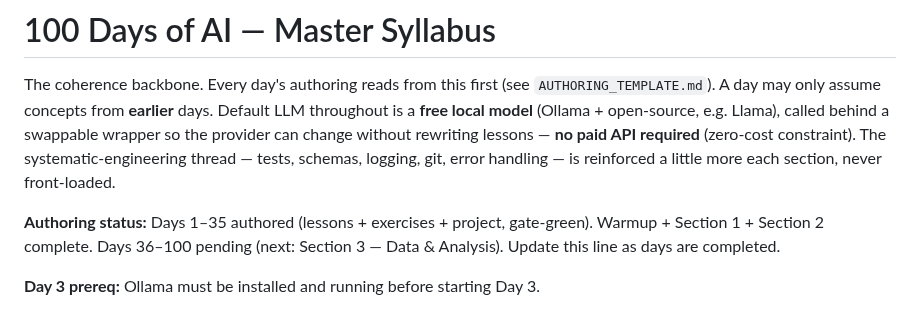
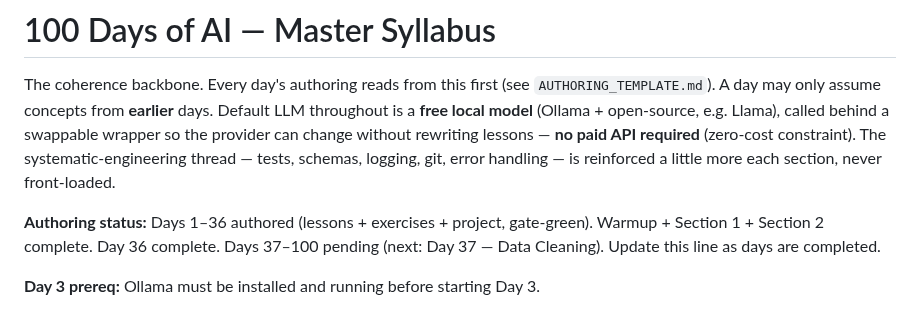
Before and after one commit to Katiehey/100-Days-of-AI---The-Complete-AI-Engineering-Bootcamp, a Markdown page: SYLLABUS.md, the part around the change. Rendered like a GitHub page.

Commit message:
Day 036: update CONCEPTS.md + SYLLABUS.md ledger
Co-Authored-By: Claude Sonnet 4.6 <noreply@anthropic.com>

```diff
--- a/SYLLABUS.md
+++ b/SYLLABUS.md
@@ -8,7 +8,7 @@ rewriting lessons — **no paid API required** (zero-cost constraint). The
 systematic-engineering thread — tests, schemas, logging, git, error handling —
 is reinforced a little more each section, never front-loaded.
 
-**Authoring status:** Days 1–35 authored (lessons + exercises + project, gate-green). Warmup + Section 1 + Section 2 complete. Days 36–100 pending (next: Section 3 — Data &amp; Analysis).
+**Authoring status:** Days 1–36 authored (lessons + exercises + project, gate-green). Warmup + Section 1 + Section 2 complete. Day 36 complete. Days 37–100 pending (next: Day 37 — Data Cleaning).
 Update this line as days are completed.
 
 **Day 3 prereq:** Ollama must be installed and running before starting Day 3.
```
Also changed, not shown: CONCEPTS.md (+1 -0 lines).
